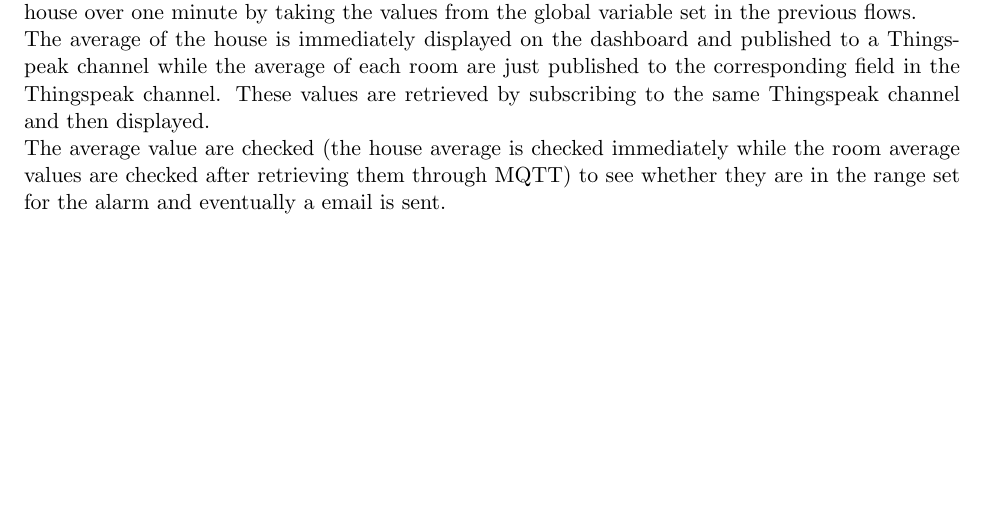
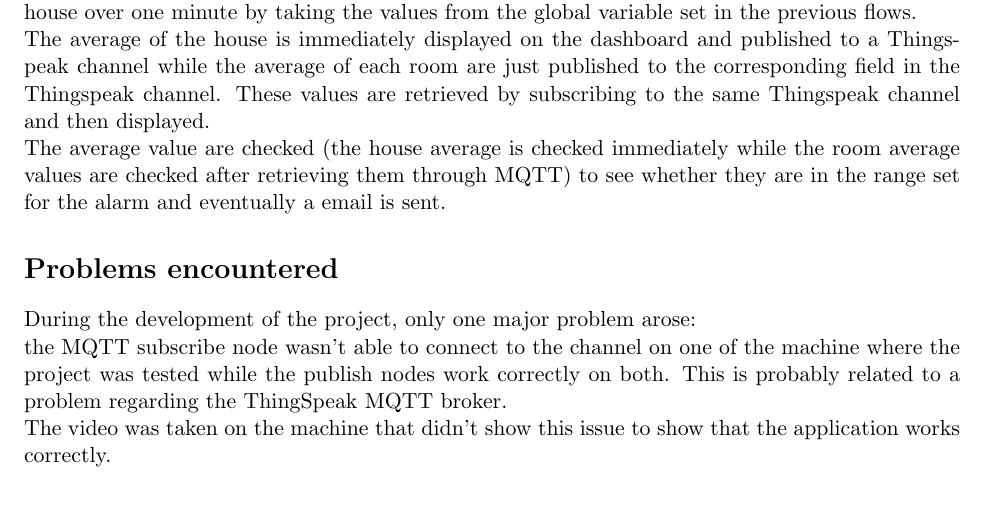
Before and after one commit to fsciam/Patti_Sciamanna_Smart_Thermostat, a LaTeX document (Report/Report.tex): part of page 3 of 3, cut so that both start at the same text. Compiled offline with pdfLaTeX.

Commit message:
Added problem section to the report

```diff
--- a/Report/Report.tex
+++ b/Report/Report.tex
@@ -40,4 +40,10 @@ Project Report\hfill Sciamanna Filippo - 898515
 \section*{Development}
 \input{Sections/Development}
 
+\section*{Problems encountered}
+During the development of the project, only one major problem arose:\\
+the MQTT subscribe node wasn't able to connect to the channel on one of the machine where the project was tested while the publish nodes work correctly on both. This is probably related to a problem regarding the ThingSpeak MQTT broker.\\
+The video was taken on the machine that didn't show this issue to show that the application works correctly.
+
+
 \end{document}
```
Also changed, not shown: Report/Report.pdf, 2 other files.
